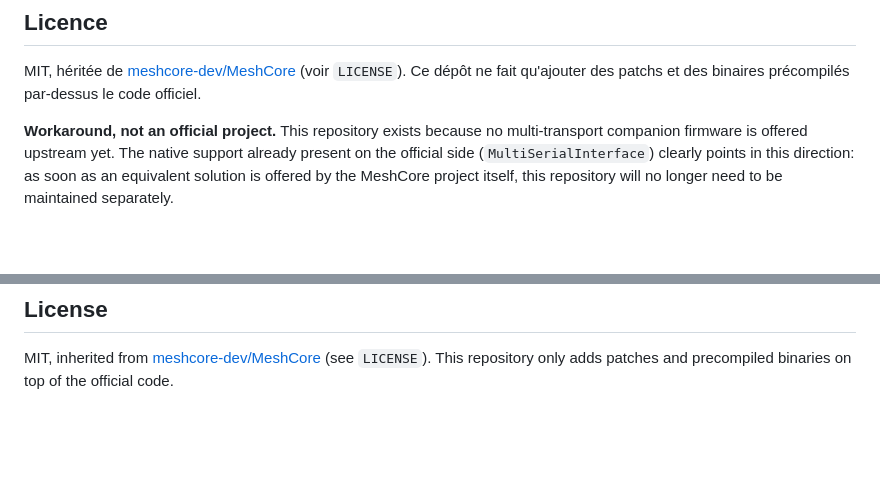
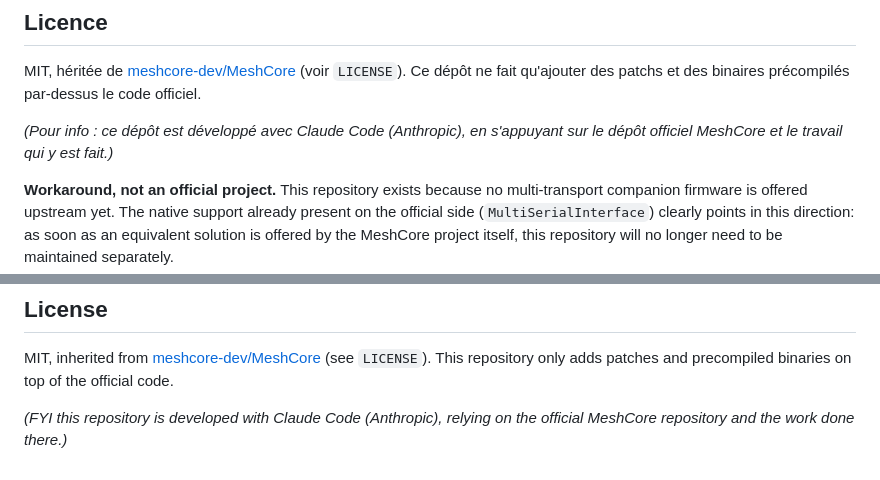
Before and after one commit to shleepong/meshcore-companion-ble-wifi-usb, a Markdown page: README.md, 2 parts joined by grey strips. Drawn GitHub-style; blank space fills up the shorter version.

Commit message:
Add Claude Code attribution note under License
Transparency note for users, in the style of ZephCore's own README:
this repository is developed with Claude Code (Anthropic), relying on
the official MeshCore repository. Added in both the French and English
License sections.

```diff
--- a/README.md
+++ b/README.md
@@ -97,6 +97,9 @@ MIT, héritée de [meshcore-dev/MeshCore](https://github.com/meshcore-dev/MeshCo
 (voir `LICENSE`). Ce dépôt ne fait qu'ajouter des patchs et des binaires précompilés
 par-dessus le code officiel.
 
+*(Pour info : ce dépôt est développé avec Claude Code (Anthropic), en s'appuyant sur
+le dépôt officiel MeshCore et le travail qui y est fait.)*
+
 **Workaround, not an official project.** This repository exists because no
 multi-transport companion firmware is offered upstream yet. The native support
 already present on the official side (`MultiSerialInterface`) clearly points in this
@@ -177,3 +180,6 @@ fixable from this firmware. Only affects the display, not actual operation.
 MIT, inherited from [meshcore-dev/MeshCore](https://github.com/meshcore-dev/MeshCore)
 (see `LICENSE`). This repository only adds patches and precompiled binaries on top
 of the official code.
+
+*(FYI this repository is developed with Claude Code (Anthropic), relying on the
+official MeshCore repository and the work done there.)*
```
